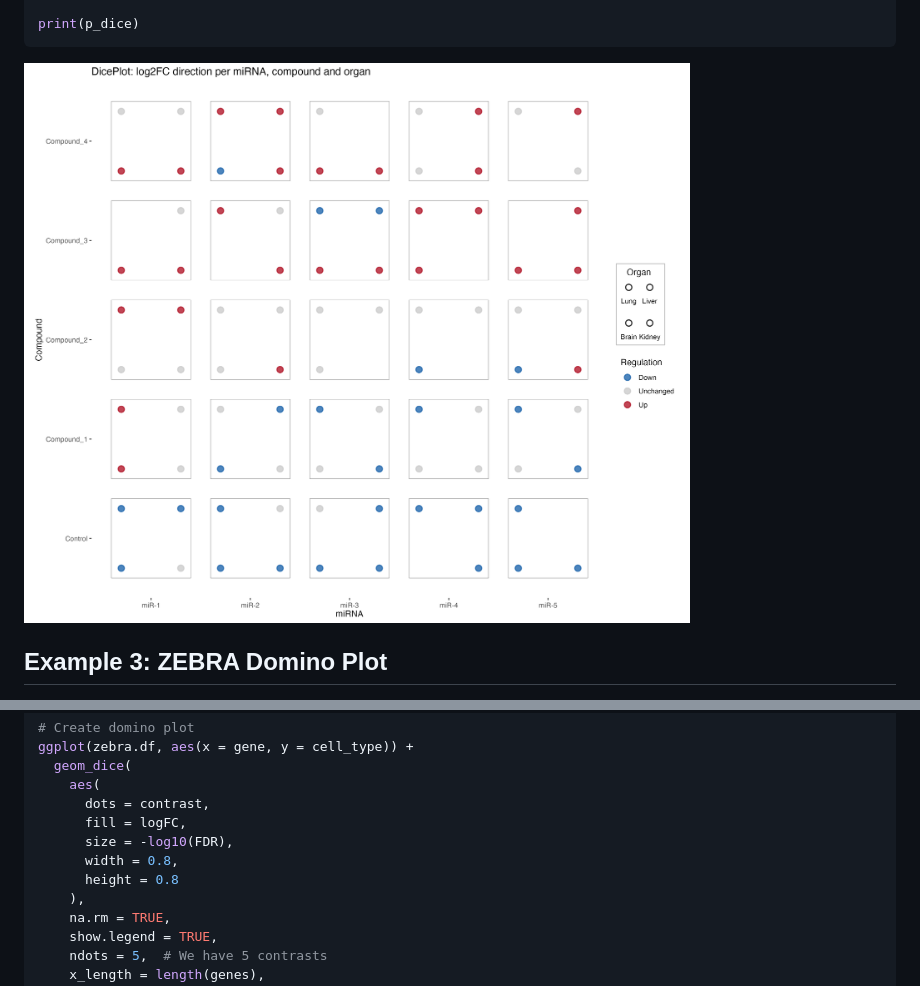
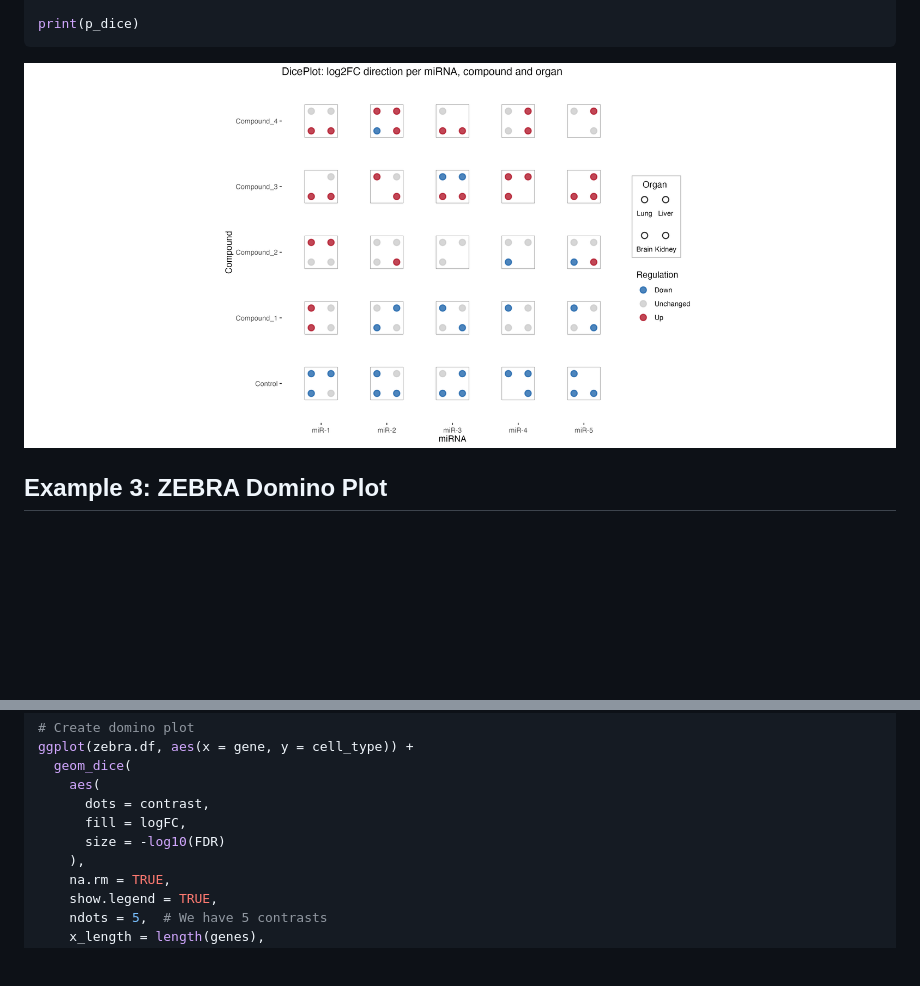
Before and after one commit to maflot/ggdiceplot, a Markdown page: README.md, 2 parts joined by grey strips. Rendered like a GitHub page; pictures changed too: demo_output/example2.png; blank space fills up the shorter version.

Commit message:
remove width height parameters from miRNA example

```diff
--- a/README.md
+++ b/README.md
@@ -190,9 +190,7 @@ ggplot(zebra.df, aes(x = gene, y = cell_type)) +
     aes(
       dots = contrast,
       fill = logFC,
-      size = -log10(FDR),
-      width = 0.8,
-      height = 0.8
+      size = -log10(FDR)
     ),
     na.rm = TRUE,
     show.legend = TRUE,
```
